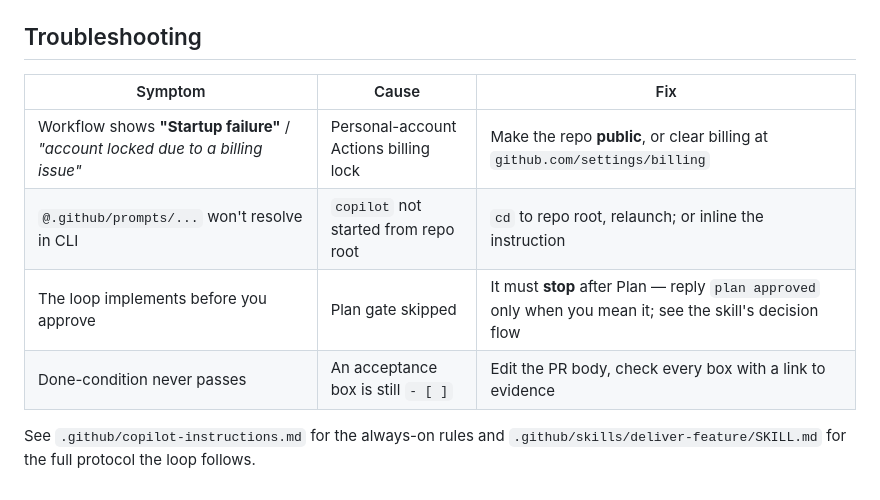
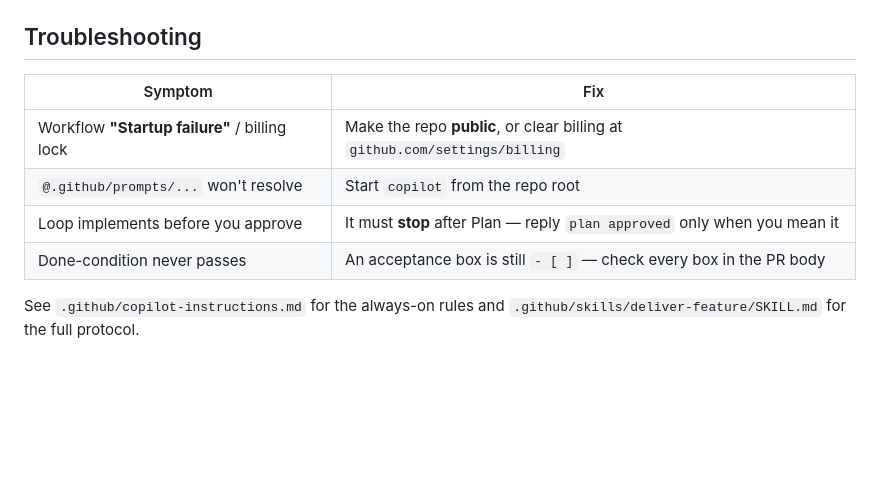
Before and after one commit to Valentina-Alto/loop-engineering-test, a Markdown page: README.md, the part around one of its changes. GitHub-like rendering; blank space fills up the shorter version.

```diff
--- a/README.md
+++ b/README.md
@@ -143,12 +107,12 @@ gh issue edit <ISSUE#> --remove-label loop-started   # let the loop re-fire
 
 ## Troubleshooting
 
-| Symptom | Cause | Fix |
-|---|---|---|
-| Workflow shows **"Startup failure"** / *"account locked due to a billing issue"* | Personal-account Actions billing lock | Make the repo **public**, or clear billing at `github.com/settings/billing` |
-| `@.github/prompts/...` won't resolve in CLI | `copilot` not started from repo root | `cd` to repo root, relaunch; or inline the instruction |
-| The loop implements before you approve | Plan gate skipped | It must **stop** after Plan — reply `plan approved` only when you mean it; see the skill's decision flow |
-| Done-condition never passes | An acceptance box is still `- [ ]` | Edit the PR body, check every box with a link to evidence |
+| Symptom | Fix |
+|---|---|
+| Workflow **"Startup failure"** / billing lock | Make the repo **public**, or clear billing at `github.com/settings/billing` |
+| `@.github/prompts/...` won't resolve | Start `copilot` from the repo root |
+| Loop implements before you approve | It must **stop** after Plan — reply `plan approved` only when you mean it |
+| Done-condition never passes | An acceptance box is still `- [ ]` — check every box in the PR body |
 
-See `.github/copilot-instructions.md` for the always-on rules and `.github/skills/deliver-feature/SKILL.md` for the
-full protocol the loop follows.
+See `.github/copilot-instructions.md` for the always-on rules and
+`.github/skills/deliver-feature/SKILL.md` for the full protocol.
```
Also changed, not shown: other parts of README.md (+49 -85 lines).
